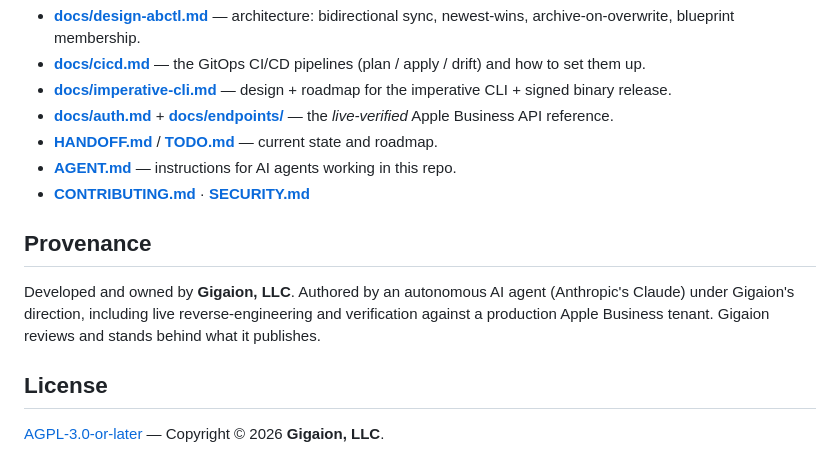
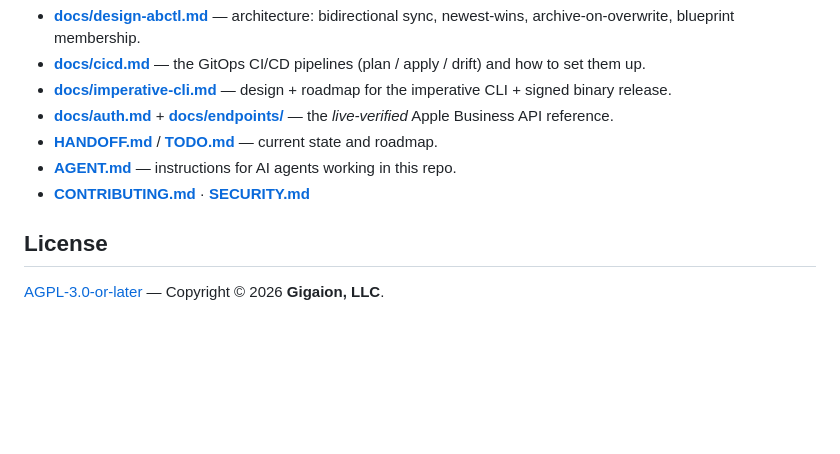
Before and after one commit to GigaionLLC/abcli, a Markdown page: README.md, the part around the change. Drawn GitHub-style; blank space fills up the shorter version.

Commit message:
docs: remove the Provenance section (warranty-flavored wording)
Drop 'Gigaion reviews and stands behind what it publishes' from the README —
it reads as a warranty/liability commitment. The AGPL-3.0-or-later no-warranty terms
and the AI-authorship disclosure at the top of the README remain. (The same
section was already removed from docs/abgui-design.md.)

Co-Authored-By: Claude Opus 4.8 (1M context) <noreply@anthropic.com>

```diff
--- a/README.md
+++ b/README.md
@@ -234,12 +234,6 @@ It's the same logic the workflows run, so local and CI never disagree.
 - **[AGENT.md](AGENT.md)** — instructions for AI agents working in this repo.
 - **[CONTRIBUTING.md](CONTRIBUTING.md)** · **[SECURITY.md](SECURITY.md)**
 
-## Provenance
-
-Developed and owned by **Gigaion, LLC**. Authored by an autonomous AI agent (Anthropic's Claude) under
-Gigaion's direction, including live reverse-engineering and verification against a production Apple Business
-tenant. Gigaion reviews and stands behind what it publishes.
-
 ## License
 
 [AGPL-3.0-or-later](LICENSE) — Copyright © 2026 **Gigaion, LLC**.
```
